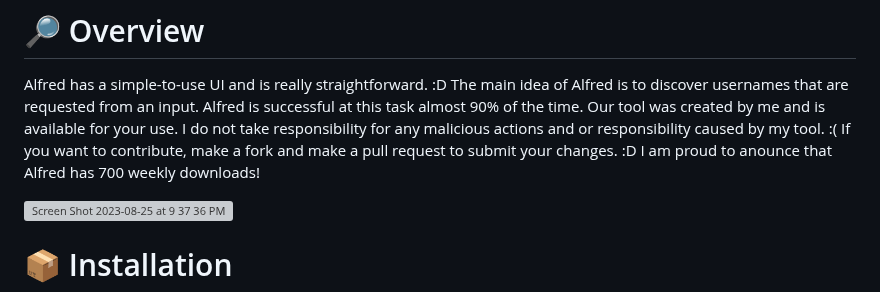
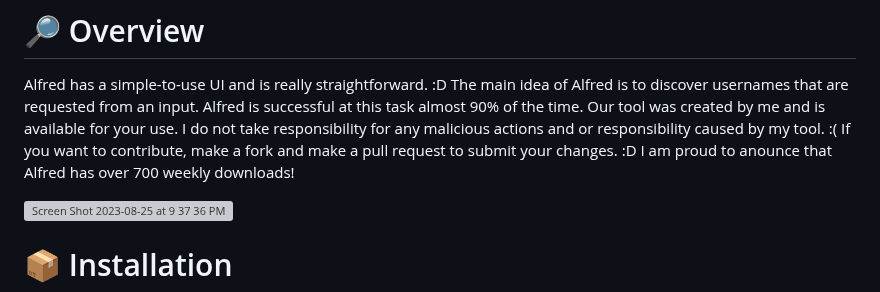
Before and after one commit to Alfredredbird/tookie-osint, a Markdown page: README.md, the part around the change. GitHub-like rendering; grey boxes are pictures that could not be loaded.

```diff
--- a/README.md
+++ b/README.md
@@ -19,7 +19,7 @@ The main idea of Alfred is to discover usernames that are requested from an inpu
 Alfred is successful at this task almost 90% of the time.
 Our tool was created by me and is available for your use.
 I do not take responsibility for any malicious actions and or responsibility caused by my tool. :(
-If you want to contribute, make a fork and make a pull request to submit your changes. :D I am proud to anounce that Alfred has 700 weekly downloads!
+If you want to contribute, make a fork and make a pull request to submit your changes. :D I am proud to anounce that Alfred has over 700 weekly downloads!
 
 
 ![Screen Shot 2023-08-25 at 9 37 36 PM](https://github.com/Alfredredbird/alfred/assets/105014217/136c266d-ba5f-478c-9bbf-ad4d0f5c5ad3)
```
